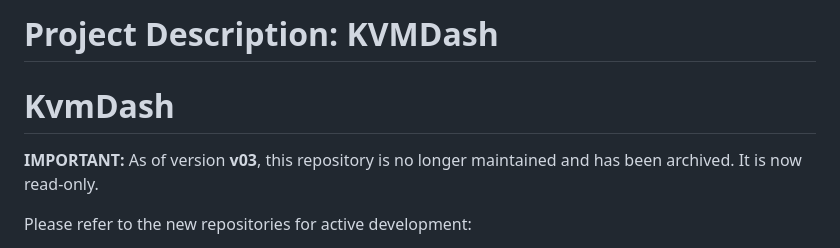
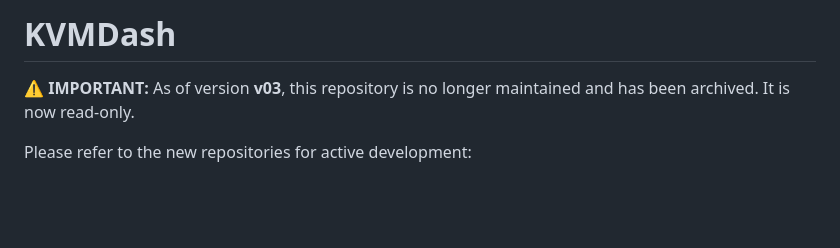
Before and after one commit to KvmDash/kvmdash, a Markdown page: README.md, the part around the change. GitHub-like rendering; blank space fills up the shorter version.

```diff
--- a/README.md
+++ b/README.md
@@ -1,8 +1,7 @@
-# Project Description: KVMDash
+# KVMDash
 
-# KvmDash
 
-**IMPORTANT:** As of version **v03**, this repository is no longer maintained and has been archived. It is now read-only.
+⚠️ **IMPORTANT:** As of version **v03**, this repository is no longer maintained and has been archived. It is now read-only.
 
 Please refer to the new repositories for active development:
 
```
